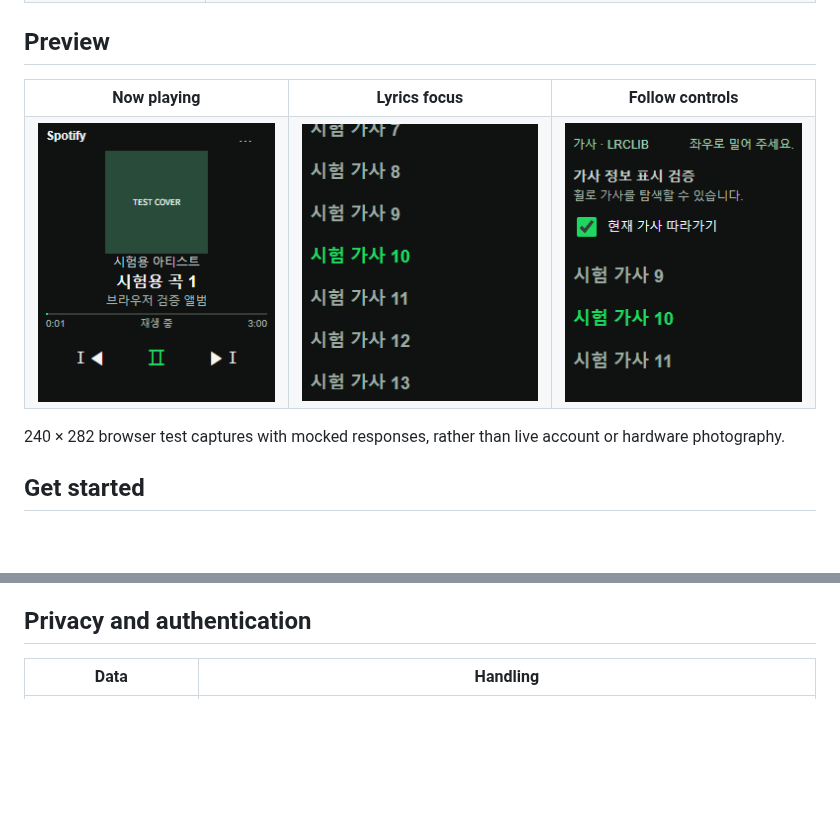
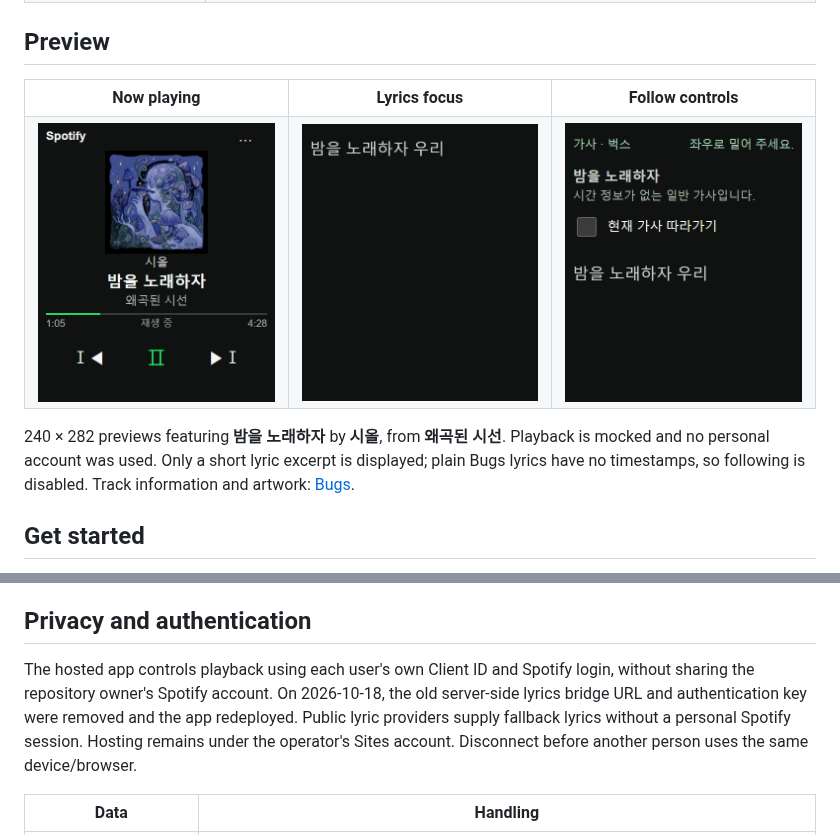
Before and after one commit to plutoparty1/Rabbit_R1, a Markdown page: r1-spotify/README.md, 2 parts joined by grey strips. Drawn GitHub-style; pictures changed too: r1-spotify/docs/lyrics-controls-240x282.png, r1-spotify/docs/lyrics-only-240x282.png, r1-spotify/docs/player-240x282.png; blank space fills up the shorter version.

```diff
--- a/r1-spotify/README.md
+++ b/r1-spotify/README.md
@@ -31,7 +31,7 @@ See the artwork, track, artist, album and playback progress. Swipe to skip, pres
 
 <table><tr><th>Now playing</th><th>Lyrics focus</th><th>Follow controls</th></tr><tr><td><img src="docs/player-240x282.png" width="240" alt="Album artwork and playback controls" /></td><td><img src="docs/lyrics-only-240x282.png" width="240" alt="Lyrics-only view" /></td><td><img src="docs/lyrics-controls-240x282.png" width="240" alt="Lyrics follow checkbox" /></td></tr></table>
 
-240 × 282 browser test captures with mocked responses, rather than live account or hardware photography.
+240 × 282 previews featuring **밤을 노래하자** by **시올**, from **왜곡된 시선**. Playback is mocked and no personal account was used. Only a short lyric excerpt is displayed; plain Bugs lyrics have no timestamps, so following is disabled. Track information and artwork: [Bugs](https://music.bugs.co.kr/track/32794635).
 
 ## Get started
 
@@ -166,6 +166,8 @@ Spotify development-mode limits apply to **each Spotify app**, not to how many p
 
 ## Privacy and authentication
 
+The hosted app controls playback using each user's own Client ID and Spotify login, without sharing the repository owner's Spotify account. On 2026-10-18, the old server-side lyrics bridge URL and authentication key were removed and the app redeployed. Public lyric providers supply fallback lyrics without a personal Spotify session. Hosting remains under the operator's Sites account. Disconnect before another person uses the same device/browser.
+
 | Data | Handling |
 | --- | --- |
 | Access and refresh tokens | Native rabbit secure storage plus an on-device, same-origin IndexedDB backup; not localStorage or the site server |
```
Also changed, not shown: r1-spotify/README.ko.md (+3 -1 lines).
